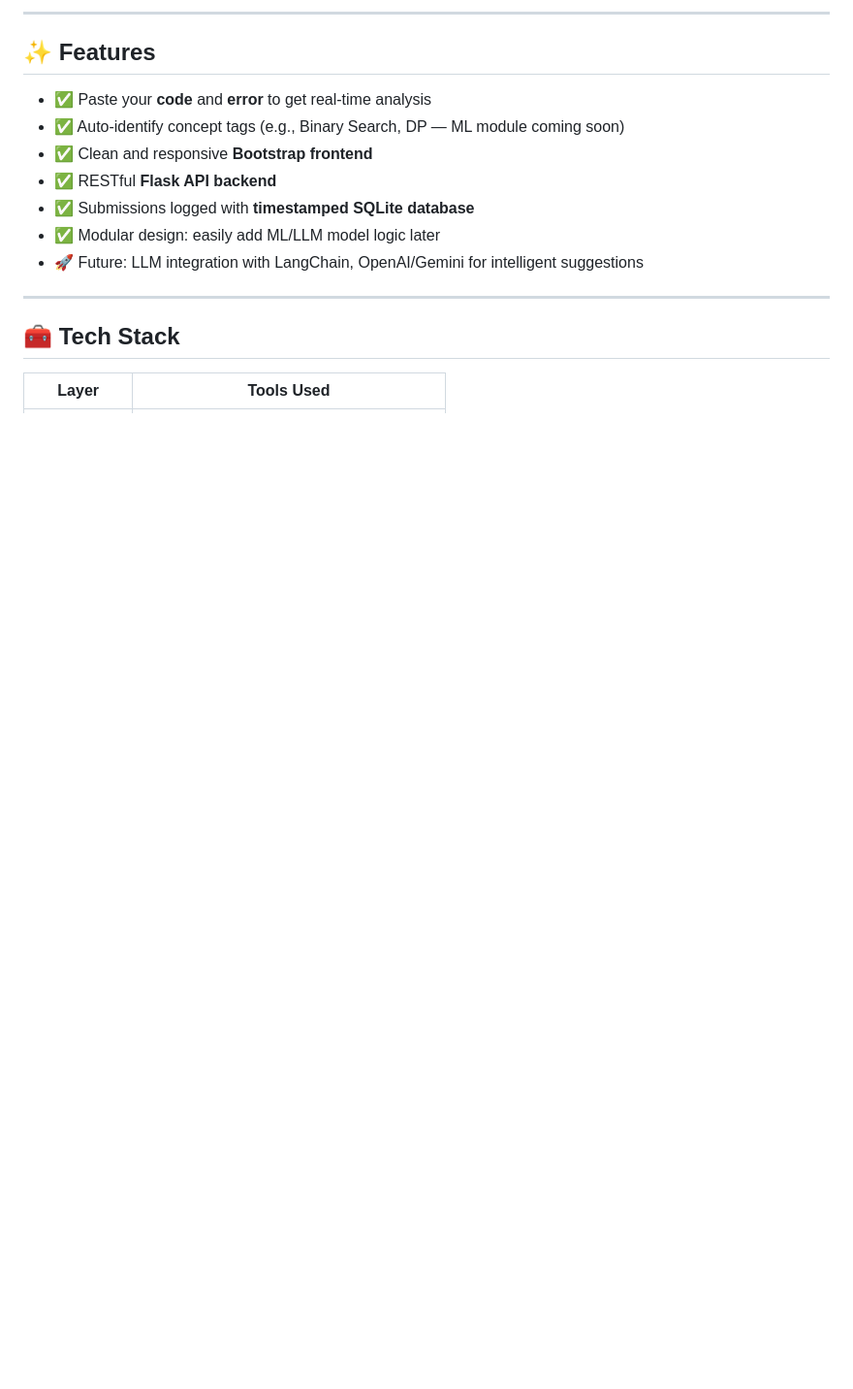
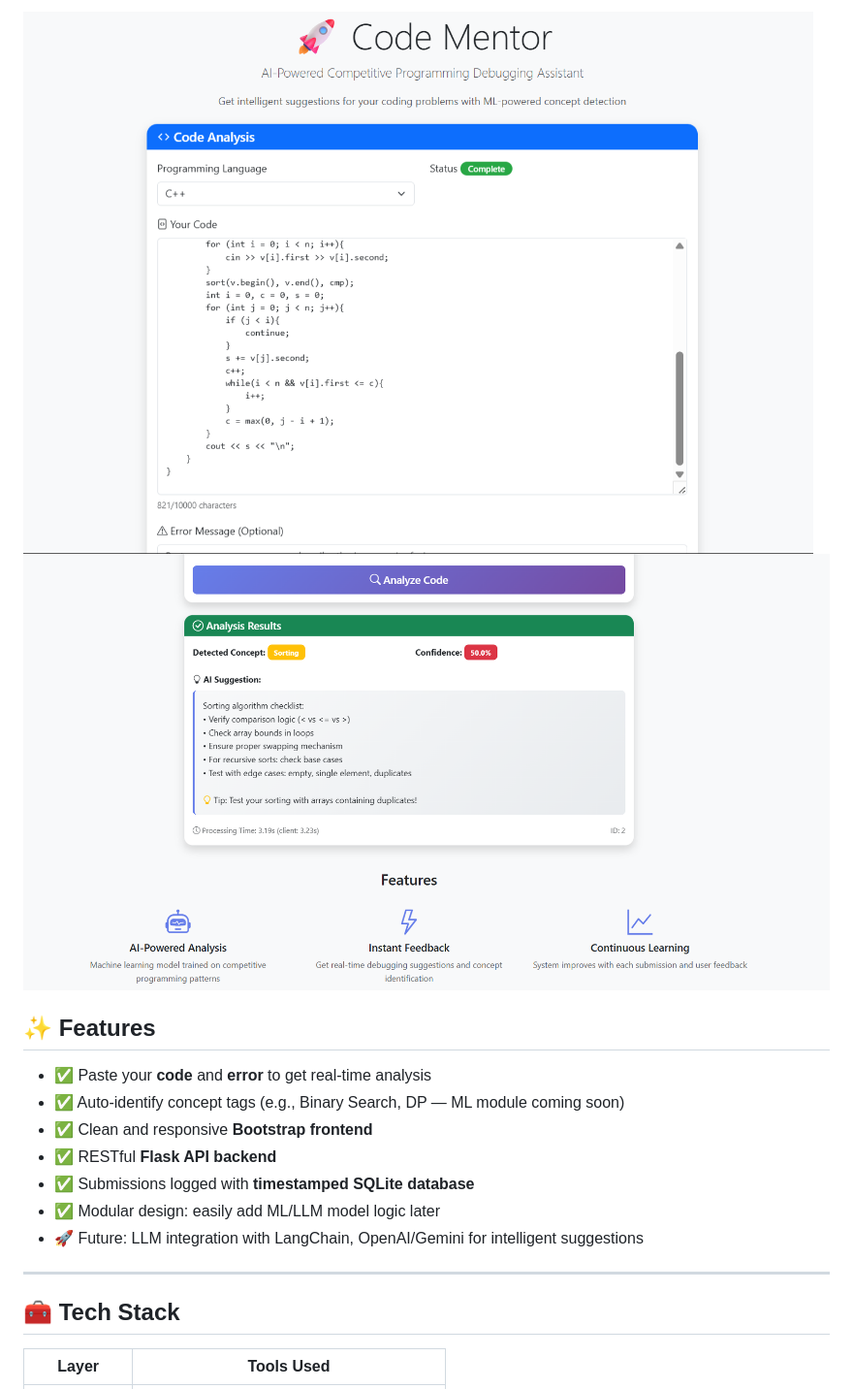
Before and after one commit to Itsrohit819/Code-Mentor, a Markdown page: README.md, the part around one of its changes. Shown at 97% size. Rendered like a GitHub page; blank space fills up the shorter version.

```diff
--- a/README.md
+++ b/README.md
@@ -10,5 +10,6 @@
 
----
+![UI Screenshot 1](./Screenshots/ui1.png)
+![UI Screenshot 2](./Screenshots/ui2.png)
 
 ## ✨ Features
 
```
Also changed, not shown: other parts of README.md (+1 -1 lines).
